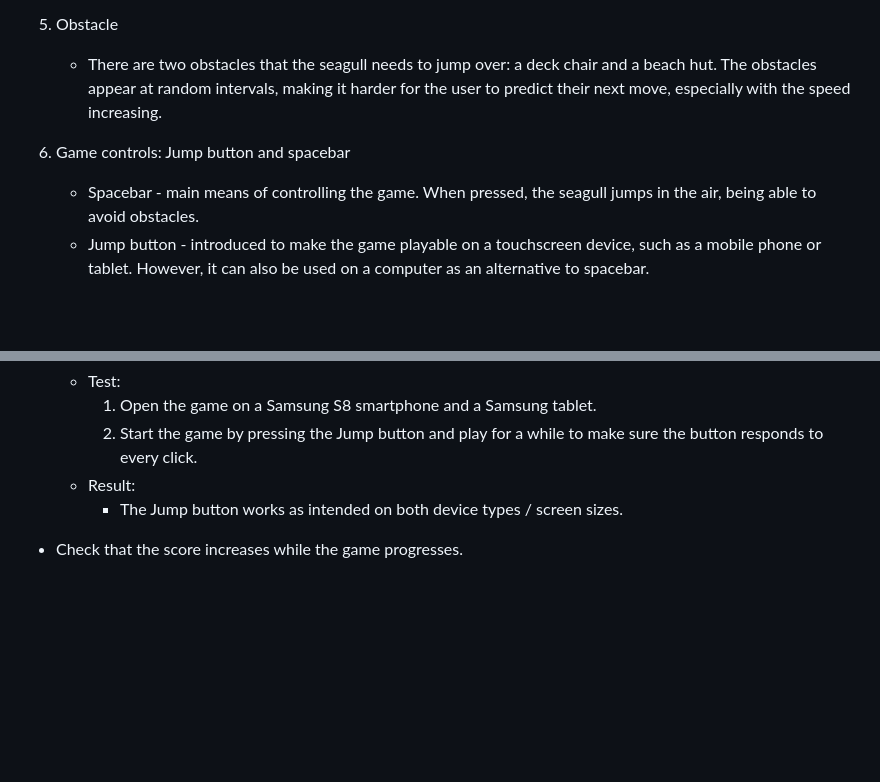
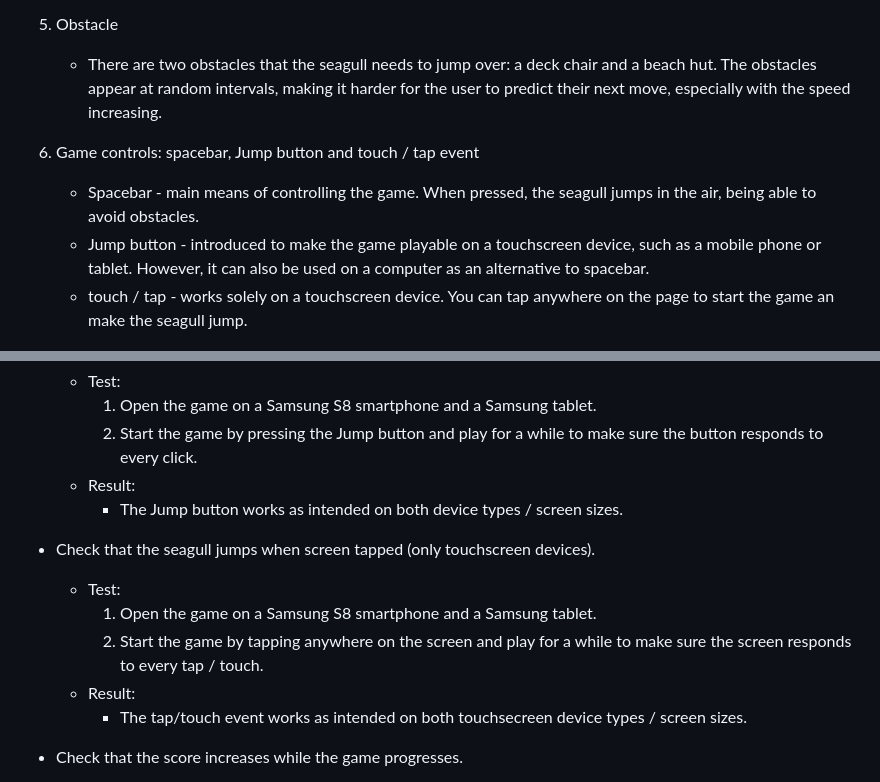
Before and after one commit to OlgaJ1989/seagull, a Markdown page: README.md, 2 parts joined by grey strips. Rendered like a GitHub page; blank space fills up the shorter version.

```diff
--- a/README.md
+++ b/README.md
@@ -20,9 +20,10 @@ The game can be accessed [here](https://olgaj1989.github.io/seagull/).
     * The hero of the game is a seagull which the user can control by pressing the spacebar or the Jump button. The sole action of the seagull is a jump.
 5. Obstacle
     * There are two obstacles that the seagull needs to jump over: a deck chair and a beach hut. The obstacles appear at random intervals, making it harder for the user to predict their next move, especially with the speed increasing.
-6. Game controls: Jump button and spacebar
+6. Game controls: spacebar, Jump button and touch / tap event
     * Spacebar - main means of controlling the game. When pressed, the seagull jumps in the air, being able to avoid obstacles.
     * Jump button - introduced to make the game playable on a touchscreen device, such as a mobile phone or tablet. However, it can also be used on a computer as an alternative to spacebar.
+    * touch / tap - works solely on a touchscreen device. You can tap anywhere on the page to start the game an make the seagull jump.
 
     ![Game features](https://raw.githubusercontent.com/OlgaJ1989/seagull/main/docs/game1.PNG)
 
@@ -111,6 +117,13 @@ I am considering adding more obstacles to make the game more interesting and var
     * Result:
         * The Jump button works as intended on both device types / screen sizes.
 
+* Check that the seagull jumps when screen tapped (only touchscreen devices).
+    * Test:
+        1. Open the game on a Samsung S8 smartphone and a Samsung tablet.
+        1. Start the game by tapping anywhere on the screen and play for a while to make sure the screen responds to every tap / touch.
+    * Result:
+        * The tap/touch event works as intended on both touchsecreen device types / screen sizes.
+
 * Check that the score increases while the game progresses.
     * Test:
         1. Open the game and press spacebar or Jump button to launch it.
```
Also changed, not shown: other parts of README.md (+12 -3 lines), docs/JS-validation.PNG (added), docs/css-validation.PNG (added), docs/favicon.PNG (added), docs/html-validation.PNG (added), 1 other file.
